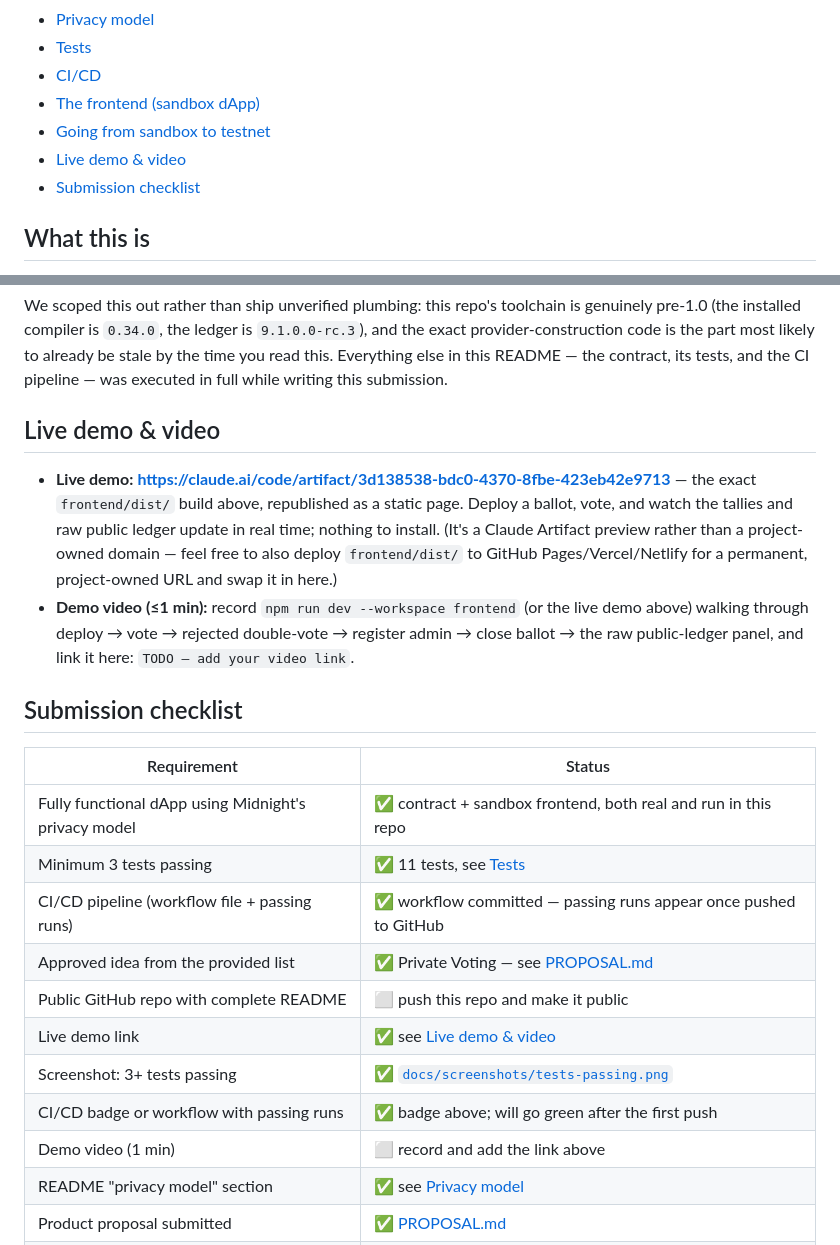
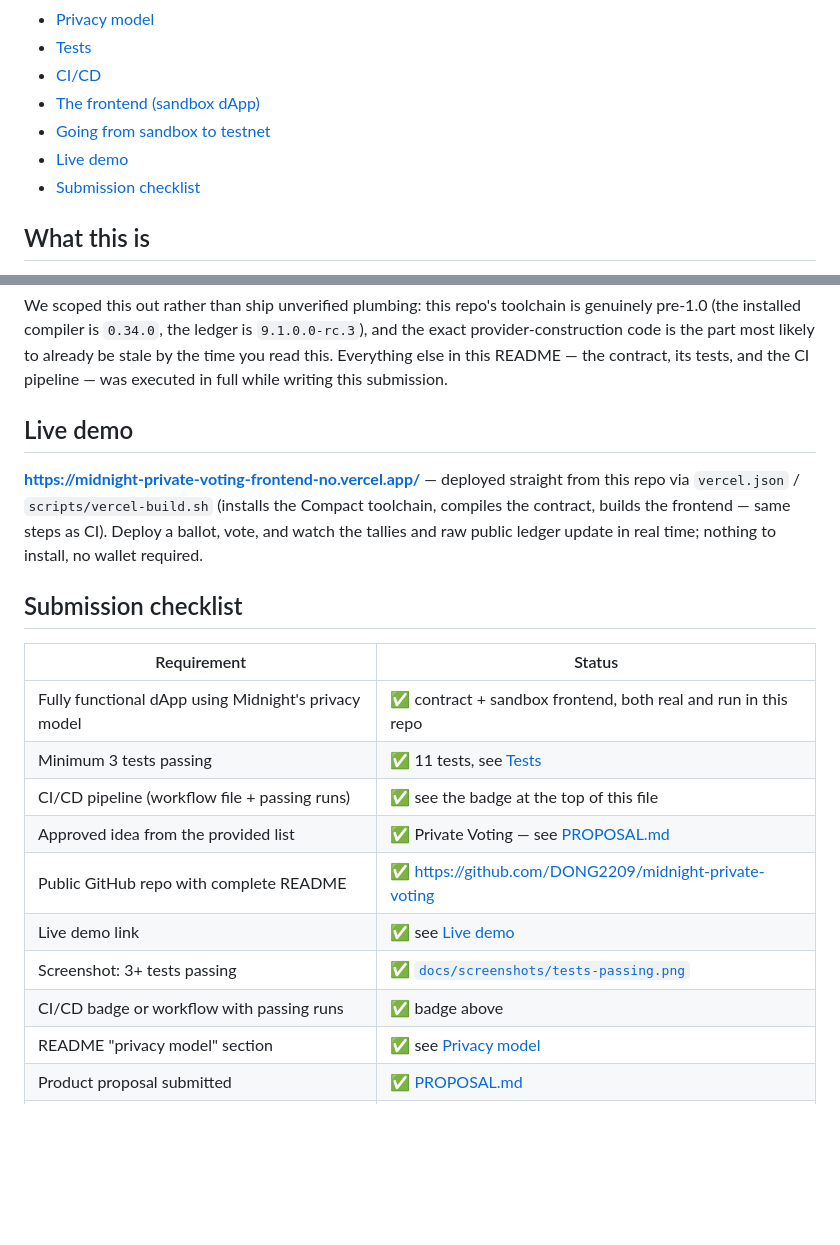
Before and after one commit to DONG2209/midnight-private-voting, a Markdown page: README.md, 2 parts joined by grey strips. GitHub-like rendering; blank space fills up the shorter version.

Commit message:
docs: point README at the real Vercel deployment, drop demo video
Verified the live deploy first: index.html loads with all expected
sections, and JS/CSS/WASM assets all return 200 with correct
Content-Type headers (application/wasm for the runtime module —
otherwise WebAssembly.instantiateStreaming would fail). Replaced the
Claude Artifact preview link with the permanent Vercel URL, and
dropped the demo-video requirement from the checklist per request.

Co-Authored-By: Claude Sonnet 5 <noreply@anthropic.com>
Claude-Session: https://claude.ai/code/session_01QHHxtApKaawkq6oVoBLCh7

```diff
--- a/README.md
+++ b/README.md
@@ -28,7 +28,7 @@ running tally and verify it on chain; no one, including the contract itself, can
 - [CI/CD](#cicd)
 - [The frontend (sandbox dApp)](#the-frontend-sandbox-dapp)
 - [Going from sandbox to testnet](#going-from-sandbox-to-testnet)
-- [Live demo & video](#live-demo--video)
+- [Live demo](#live-demo)
 - [Submission checklist](#submission-checklist)
 
 ## What this is
@@ -221,16 +221,12 @@ installed compiler is `0.34.0`, the ledger is `9.1.0.0-rc.3`), and the exact pro
 part most likely to already be stale by the time you read this. Everything else in this README — the contract,
 its tests, and the CI pipeline — was executed in full while writing this submission.
 
-## Live demo & video
+## Live demo
 
-- **Live demo:** **<https://claude.ai/code/artifact/3d138538-bdc0-4370-8fbe-423eb42e9713>** — the exact
-  `frontend/dist/` build above, republished as a static page. Deploy a ballot, vote, and watch the tallies and raw
-  public ledger update in real time; nothing to install. (It's a Claude Artifact preview rather than a
-  project-owned domain — feel free to also deploy `frontend/dist/` to GitHub Pages/Vercel/Netlify for a
-  permanent, project-owned URL and swap it in here.)
-- **Demo video (≤1 min):** record `npm run dev --workspace frontend` (or the live demo above) walking through
-  deploy → vote → rejected double-vote → register admin → close ballot → the raw public-ledger panel, and link it
-  here: `TODO — add your video link`.
+**<https://midnight-private-voting-frontend-no.vercel.app/>** — deployed straight from this repo via `vercel.json`
+/ `scripts/vercel-build.sh` (installs the Compact toolchain, compiles the contract, builds the frontend — same
+steps as CI). Deploy a ballot, vote, and watch the tallies and raw public ledger update in real time; nothing to
+install, no wallet required.
 
 ## Submission checklist
 
@@ -238,13 +234,12 @@ its tests, and the CI pipeline — was executed in full while writing this submi
 |---|---|
 | Fully functional dApp using Midnight's privacy model | ✅ contract + sandbox frontend, both real and run in this repo |
 | Minimum 3 tests passing | ✅ 11 tests, see [Tests](#tests) |
-| CI/CD pipeline (workflow file + passing runs) | ✅ workflow committed — passing runs appear once pushed to GitHub |
+| CI/CD pipeline (workflow file + passing runs) | ✅ see the badge at the top of this file |
 | Approved idea from the provided list | ✅ Private Voting — see [PROPOSAL.md](./PROPOSAL.md) |
-| Public GitHub repo with complete README | ⬜ push this repo and make it public |
-| Live demo link | ✅ see [Live demo & video](#live-demo--video) |
+| Public GitHub repo with complete README | ✅ <https://github.com/DONG2209/midnight-private-voting> |
+| Live demo link | ✅ see [Live demo](#live-demo) |
 | Screenshot: 3+ tests passing | ✅ [`docs/screenshots/tests-passing.png`](./docs/screenshots/tests-passing.png) |
-| CI/CD badge or workflow with passing runs | ✅ badge above; will go green after the first push |
-| Demo video (1 min) | ⬜ record and add the link above |
+| CI/CD badge or workflow with passing runs | ✅ badge above |
 | README "privacy model" section | ✅ see [Privacy model](#privacy-model) |
 | Product proposal submitted | ✅ [PROPOSAL.md](./PROPOSAL.md) |
 | Minimum 10 meaningful commits | ✅ see `git log` |
```
